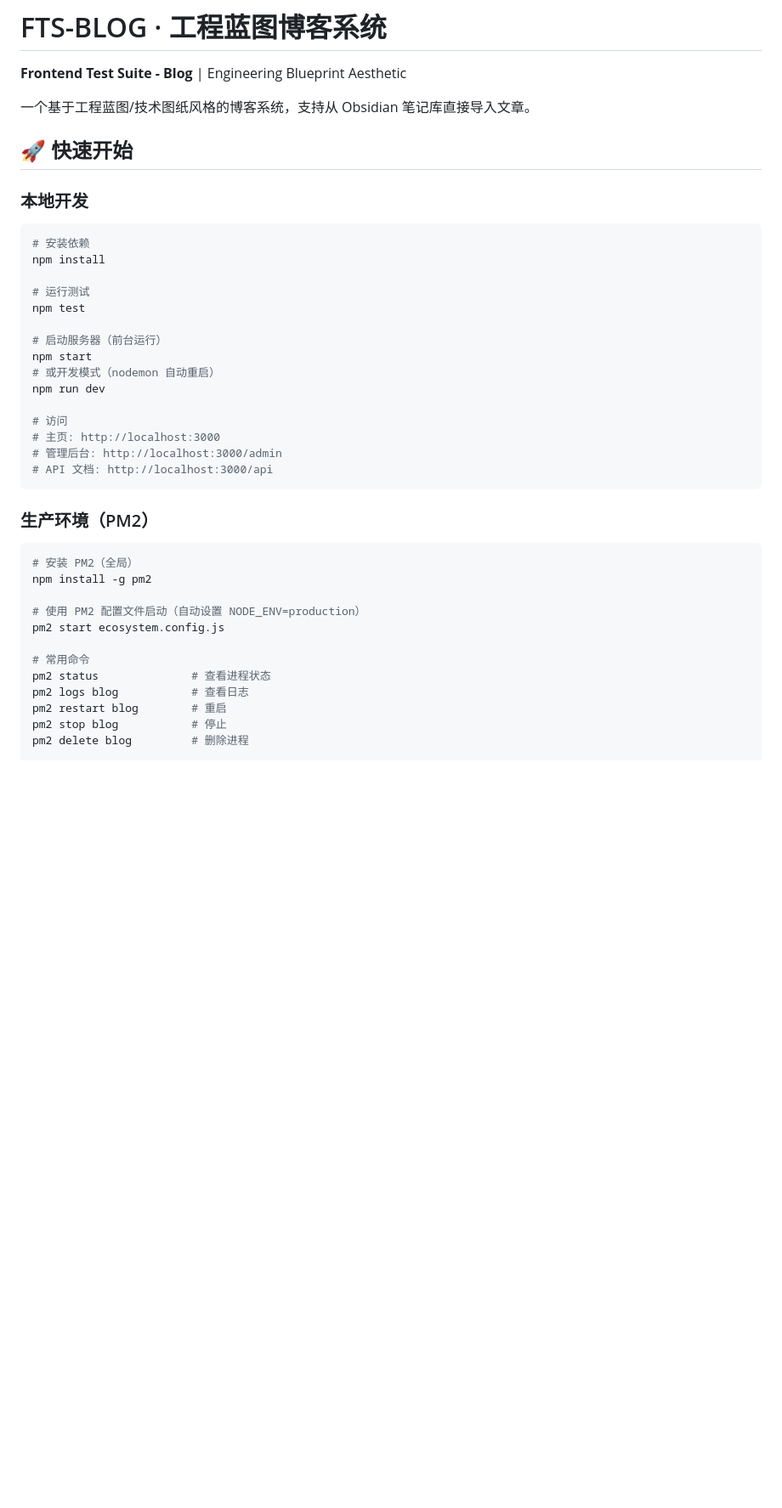
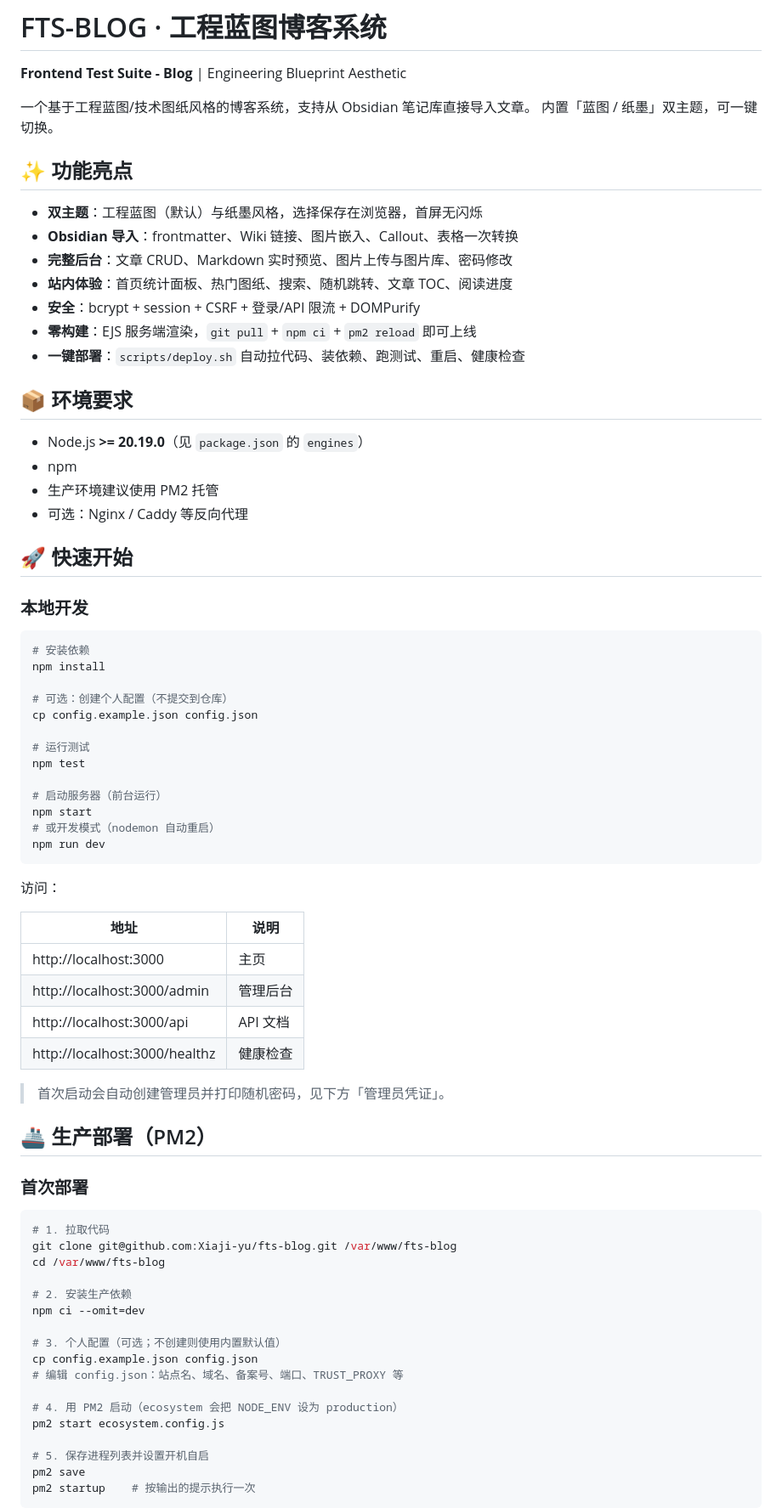
Before and after one commit to Xiaji-yu/fts-blog, a Markdown page: README.md, the part around one of its changes. Shown at 85% size. Rendered like a GitHub page; blank space fills up the shorter version.

````diff
--- a/README.md
+++ b/README.md
@@ -3,6 +3,24 @@
 **Frontend Test Suite - Blog** | Engineering Blueprint Aesthetic
 
 一个基于工程蓝图/技术图纸风格的博客系统，支持从 Obsidian 笔记库直接导入文章。
+内置「蓝图 / 纸墨」双主题，可一键切换。
+
+## ✨ 功能亮点
+
+- **双主题**：工程蓝图（默认）与纸墨风格，选择保存在浏览器，首屏无闪烁
+- **Obsidian 导入**：frontmatter、Wiki 链接、图片嵌入、Callout、表格一次转换
+- **完整后台**：文章 CRUD、Markdown 实时预览、图片上传与图片库、密码修改
+- **站内体验**：首页统计面板、热门图纸、搜索、随机跳转、文章 TOC、阅读进度
+- **安全**：bcrypt + session + CSRF + 登录/API 限流 + DOMPurify
+- **零构建**：EJS 服务端渲染，`git pull` + `npm ci` + `pm2 reload` 即可上线
+- **一键部署**：`scripts/deploy.sh` 自动拉代码、装依赖、跑测试、重启、健康检查
+
+## 📦 环境要求
+
+- Node.js **>= 20.19.0**（见 `package.json` 的 `engines`）
+- npm
+- 生产环境建议使用 PM2 托管
+- 可选：Nginx / Caddy 等反向代理
 
 ## 🚀 快速开始
 
@@ -12,6 +30,9 @@
 # 安装依赖
 npm install
 
+# 可选：创建个人配置（不提交到仓库）
+cp config.example.json config.json
+
 # 运行测试
 npm test
 
@@ -19,26 +40,40 @@ npm test
 npm start
 # 或开发模式（nodemon 自动重启）
 npm run dev
-
-# 访问
-# 主页: http://localhost:3000
-# 管理后台: http://localhost:3000/admin
-# API 文档: http://localhost:3000/api
 ```
 
-### 生产环境（PM2）
+访问：
+
+| 地址 | 说明 |
+|---|---|
+| http://localhost:3000 | 主页 |
+| http://localhost:3000/admin | 管理后台 |
+| http://localhost:3000/api | API 文档 |
+| http://localhost:3000/healthz | 健康检查 |
+
+> 首次启动会自动创建管理员并打印随机密码，见下方「管理员凭证」。
+
+## 🚢 生产部署（PM2）
+
+### 首次部署
 
 ```bash
-# 安装 PM2（全局）
-npm install -g pm2
+# 1. 拉取代码
+git clone git@github.com:Xiaji-yu/fts-blog.git /var/www/fts-blog
+cd /var/www/fts-blog
 
-# 使用 PM2 配置文件启动（自动设置 NODE_ENV=production）
+# 2. 安装生产依赖
+npm ci --omit=dev
+
+# 3. 个人配置（可选；不创建则使用内置默认值）
+cp config.example.json config.json
+# 编辑 config.json：站点名、域名、备案号、端口、TRUST_PROXY 等
+
+# 4. 用 PM2 启动（ecosystem 会把 NODE_ENV 设为 production）
 pm2 start ecosystem.config.js
 
-# 常用命令
-pm2 status              # 查看进程状态
-pm2 logs blog           # 查看日志
-pm2 restart blog        # 重启
-pm2 stop blog           # 停止
-pm2 delete blog         # 删除进程
+# 5. 保存进程列表并设置开机自启
+pm2 save
+pm2 startup    # 按输出的提示执行一次
+```
 
````
Also changed, not shown: other parts of README.md (+233 -85 lines).
